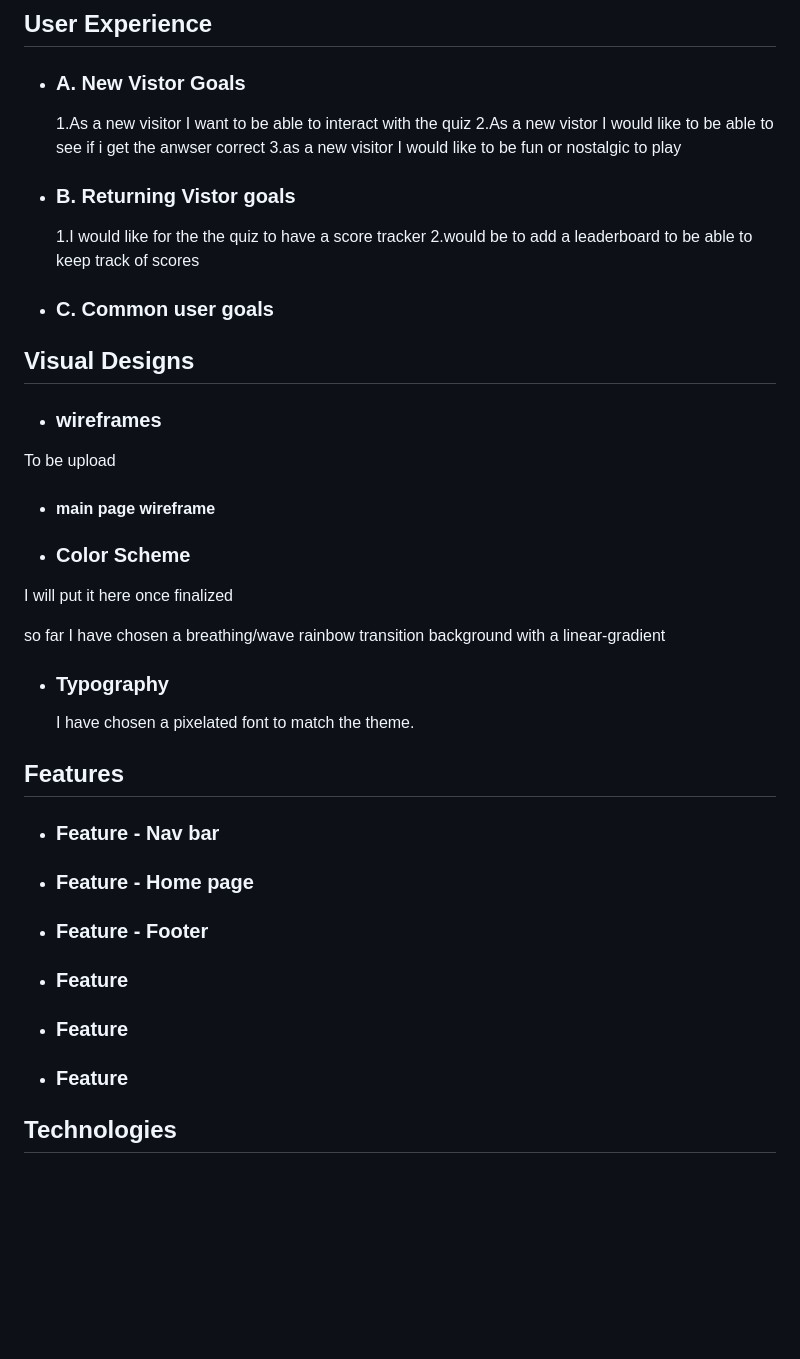
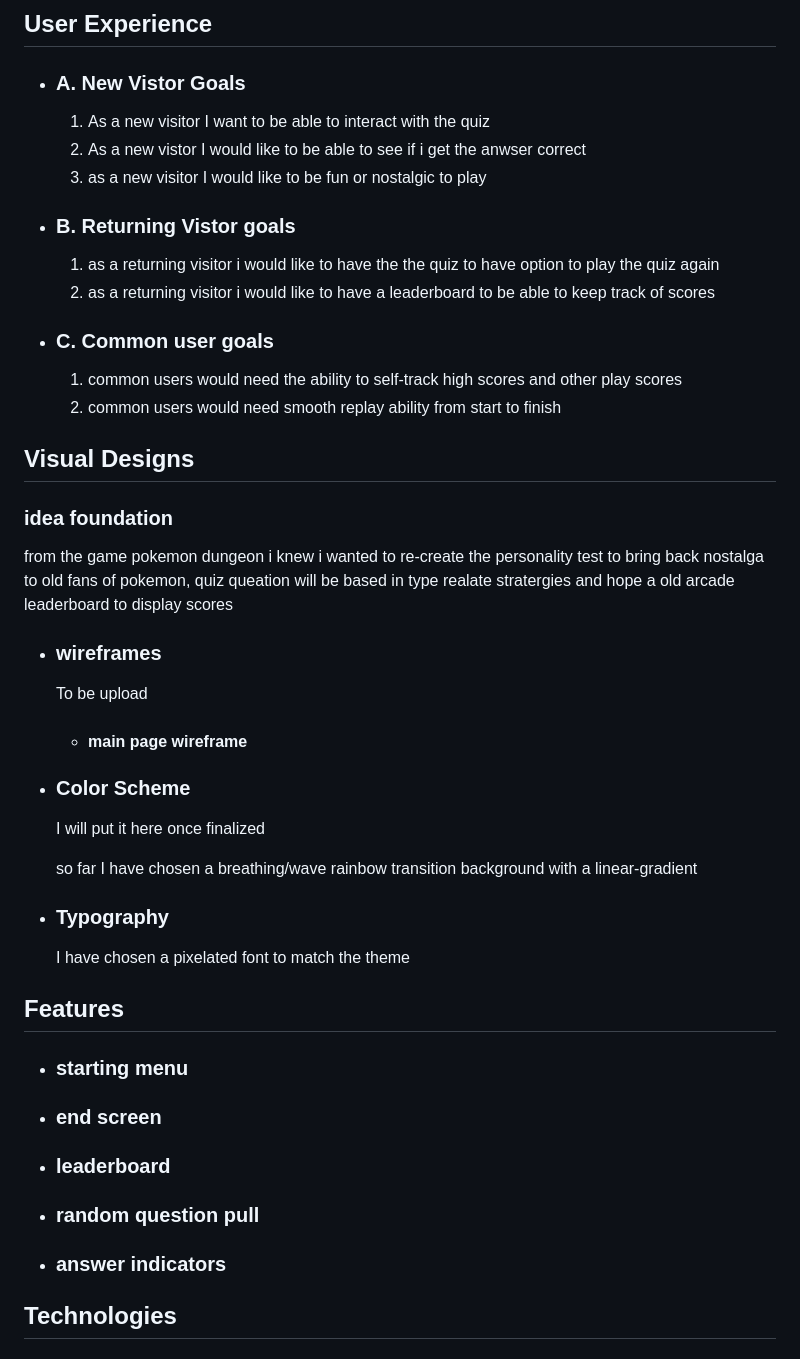
Before and after one commit to AuT0-Taylor/PknmQuiz-MS2, a Markdown page: readMe.md, the part around the change printed below. Drawn GitHub-style; blank space fills up the shorter version.

Commit message:
updated readme dc

```diff
--- a/readMe.md
+++ b/readMe.md
@@ -23,24 +23,28 @@ other repository data still needs to be accounted for
 
   - ### A. New Vistor Goals
 
-    1.As a new visitor I want to be able to interact with the quiz
-    2.As a new vistor I would like to be able to see if i get the anwser correct
-    3.as a new visitor I would like to be fun or nostalgic to play
+    1. As a new visitor I want to be able to interact with the quiz
+    2. As a new vistor I would like to be able to see if i get the anwser correct
+    3. as a new visitor I would like to be fun or nostalgic to play
 
   - ### B. Returning Vistor goals
 
-    1.I would like for the the quiz to have a score tracker
-    2.would be to add a leaderboard to be able to keep track of scores
+    1. as a returning visitor i would like to have the the quiz to have option to play the quiz again
+    2. as a returning visitor i would like to have a leaderboard to be able to keep track of scores
 
   - ### C. Common user goals
-
+    1. common users would need the ability to self-track high scores and other play scores
+    2. common users would need smooth replay ability from start to finish
 
 
 
 ## Visual Designs
 
+  ### idea foundation
+  from the game pokemon dungeon i knew i wanted to re-create the personality test to bring back nostalga to old fans of pokemon, quiz queation will be based in type realate stratergies and hope a old arcade leaderboard to display scores
+
 - ### wireframes
-To be upload
+  To be upload
 
   - #### main page wireframe
 
@@ -48,31 +52,28 @@ To be upload
 
 - ### Color Scheme
 
-I will put it here once finalized
+  I will put it here once finalized
 
-so far I have chosen a breathing/wave rainbow transition background with a linear-gradient
+  so far I have chosen a breathing/wave rainbow transition background with a linear-gradient
 
 - ### Typography
-  I have chosen a pixelated font to match the theme.
+  I have chosen a pixelated font to match the theme
 
 ## Features
 
- - ### Feature - Nav bar
+ - ### starting menu
 
 
- - ### Feature - Home page
+ - ### end screen
 
 
- - ### Feature - Footer
+ - ### leaderboard
 
 
- - ### Feature
+ - ### random question pull
 
 
- - ### Feature
-
-
- - ### Feature
+ - ### answer indicators
 
 
 ## Technologies
```
Also changed, not shown: other parts of readMe.md (+0 -1 lines).
